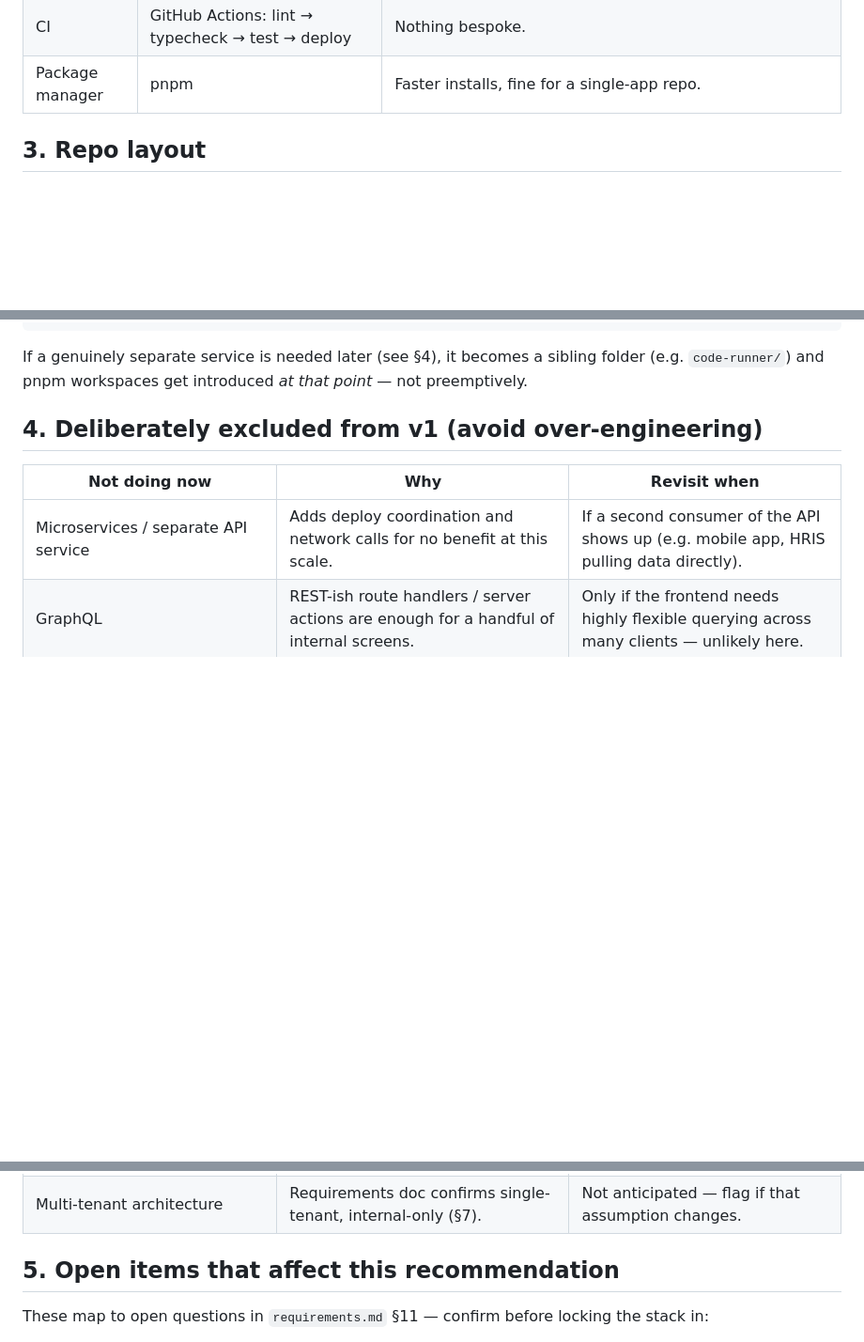
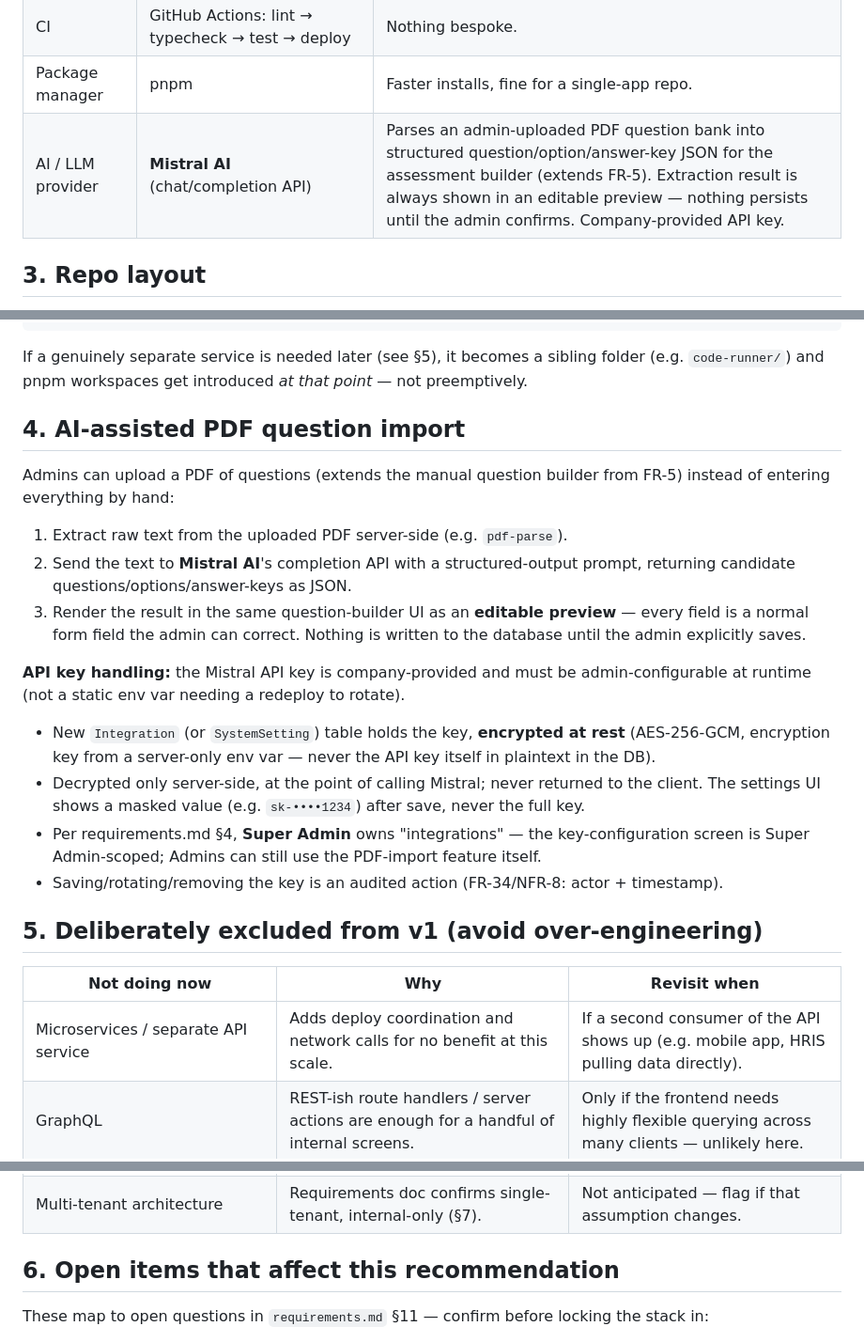
Before and after one commit to naz-naaaa/assessment-portal-documentation, a Markdown page: tech-stack.md, 3 parts joined by grey strips. Shown at 94% size. Rendered like a GitHub page; blank space fills up the shorter version.

Commit message:
Add Mistral AI PDF question import and admin-configurable key storage

````diff
--- a/tech-stack.md
+++ b/tech-stack.md
@@ -30,6 +30,7 @@
 | Hosting | Single container or Vercel, deployed to whatever cloud zevonai.com already runs on (per requirements.md §7 — confirm) | Avoids standing up new infra just for this tool. |
 | CI | GitHub Actions: lint → typecheck → test → deploy | Nothing bespoke. |
 | Package manager | pnpm | Faster installs, fine for a single-app repo. |
+| AI / LLM provider | **Mistral AI** (chat/completion API) | Parses an admin-uploaded PDF question bank into structured question/option/answer-key JSON for the assessment builder (extends FR-5). Extraction result is always shown in an editable preview — nothing persists until the admin confirms. Company-provided API key. |
 
 ## 3. Repo layout
 
@@ -55,9 +56,24 @@ assessment-portal/
 └── package.json
 ```
 
-If a genuinely separate service is needed later (see §4), it becomes a sibling folder (e.g. `code-runner/`) and pnpm workspaces get introduced *at that point* — not preemptively.
+If a genuinely separate service is needed later (see §5), it becomes a sibling folder (e.g. `code-runner/`) and pnpm workspaces get introduced *at that point* — not preemptively.
 
-## 4. Deliberately excluded from v1 (avoid over-engineering)
+## 4. AI-assisted PDF question import
+
+Admins can upload a PDF of questions (extends the manual question builder from FR-5) instead of entering everything by hand:
+
+1. Extract raw text from the uploaded PDF server-side (e.g. `pdf-parse`).
+2. Send the text to **Mistral AI**'s completion API with a structured-output prompt, returning candidate questions/options/answer-keys as JSON.
+3. Render the result in the same question-builder UI as an **editable preview** — every field is a normal form field the admin can correct. Nothing is written to the database until the admin explicitly saves.
+
+**API key handling:** the Mistral API key is company-provided and must be admin-configurable at runtime (not a static env var needing a redeploy to rotate).
+
+- New `Integration` (or `SystemSetting`) table holds the key, **encrypted at rest** (AES-256-GCM, encryption key from a server-only env var — never the API key itself in plaintext in the DB).
+- Decrypted only server-side, at the point of calling Mistral; never returned to the client. The settings UI shows a masked value (e.g. `sk-••••1234`) after save, never the full key.
+- Per requirements.md §4, **Super Admin** owns "integrations" — the key-configuration screen is Super Admin-scoped; Admins can still use the PDF-import feature itself.
+- Saving/rotating/removing the key is an audited action (FR-34/NFR-8: actor + timestamp).
+
+## 5. Deliberately excluded from v1 (avoid over-engineering)
 
 | Not doing now | Why | Revisit when |
 |---|---|---|
@@ -68,7 +84,7 @@ If a genuinely separate service is needed later (see §4), it becomes a sibling
 | Kubernetes / container orchestration | One container, one database — no orchestration problem to solve yet. | If multi-service architecture actually emerges (see microservices row). |
 | Multi-tenant architecture | Requirements doc confirms single-tenant, internal-only (§7). | Not anticipated — flag if that assumption changes. |
 
-## 5. Open items that affect this recommendation
+## 6. Open items that affect this recommendation
 
 These map to open questions in `requirements.md` §11 — confirm before locking the stack in:
 
````
